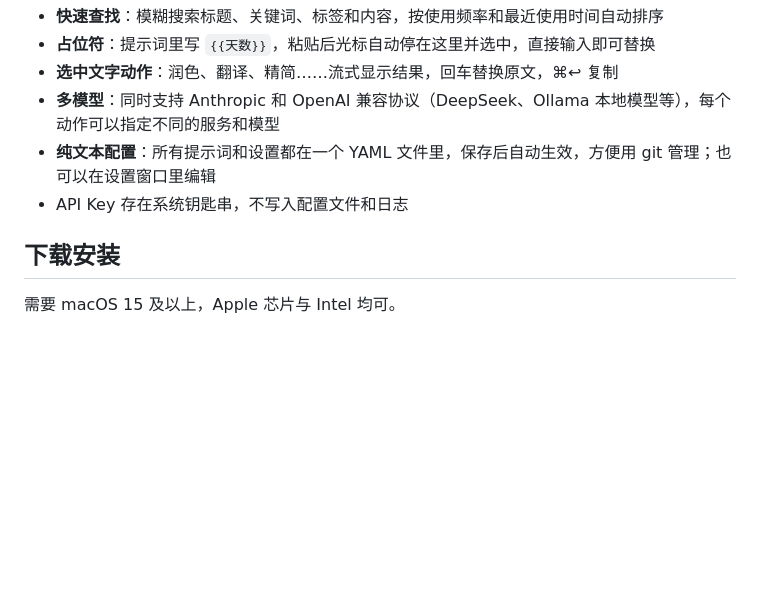
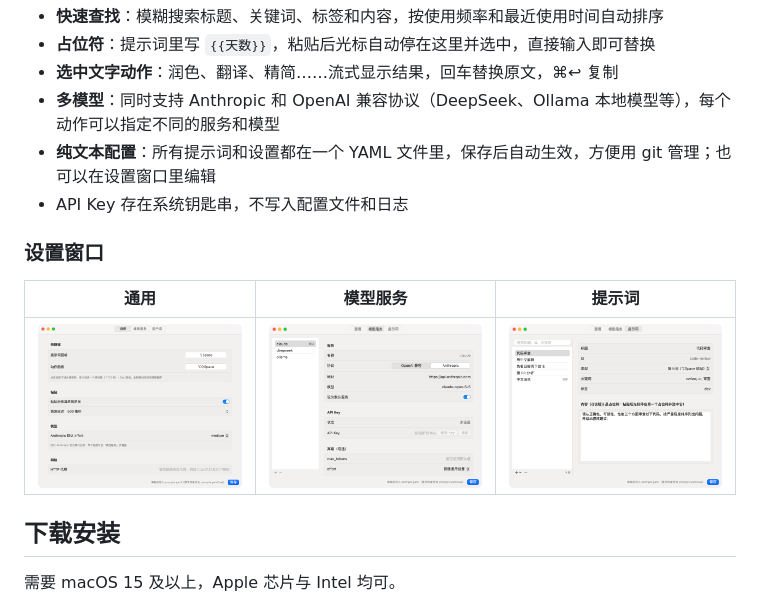
Before and after one commit to Ggbond-cui/promptdock, a Markdown page: README.md, the part around one of its changes. Rendered like a GitHub page; pictures changed too: docs/screenshots/settings-general.png (added), docs/screenshots/settings-prompts.png (added), docs/screenshots/settings-providers.png (added); blank space fills up the shorter version.

Commit message:
README 增加程序截图
- docs/screenshots/ 放提示词面板和设置窗口三个标签页的截图，均用示例配置截取
- 泄露检查放行 docs/screenshots/ 下的 png
- CLAUDE.md 记录截图规则

```diff
--- a/README.md
+++ b/README.md
@@ -8,6 +10,12 @@ macOS 菜单栏提示词管理器。在任何输入框里按 **⌥Space** 呼出
 - **多模型**：同时支持 Anthropic 和 OpenAI 兼容协议（DeepSeek、Ollama 本地模型等），每个动作可以指定不同的服务和模型
 - **纯文本配置**：所有提示词和设置都在一个 YAML 文件里，保存后自动生效，方便用 git 管理；也可以在设置窗口里编辑
 - API Key 存在系统钥匙串，不写入配置文件和日志
+
+### 设置窗口
+
+| 通用 | 模型服务 | 提示词 |
+|---|---|---|
+| <img src="docs/screenshots/settings-general.png" alt="通用设置：快捷键、粘贴、模型、网络"> | <img src="docs/screenshots/settings-providers.png" alt="模型服务：协议、地址、模型、API Key"> | <img src="docs/screenshots/settings-prompts.png" alt="提示词编辑：标题、类型、关键词、内容"> |
 
 ## 下载安装
 
```
Also changed, not shown: other parts of README.md (+2 -0 lines), CLAUDE.md (+1 -1 lines), docs/screenshots/prompt-panel.png (added), 1 other file.
